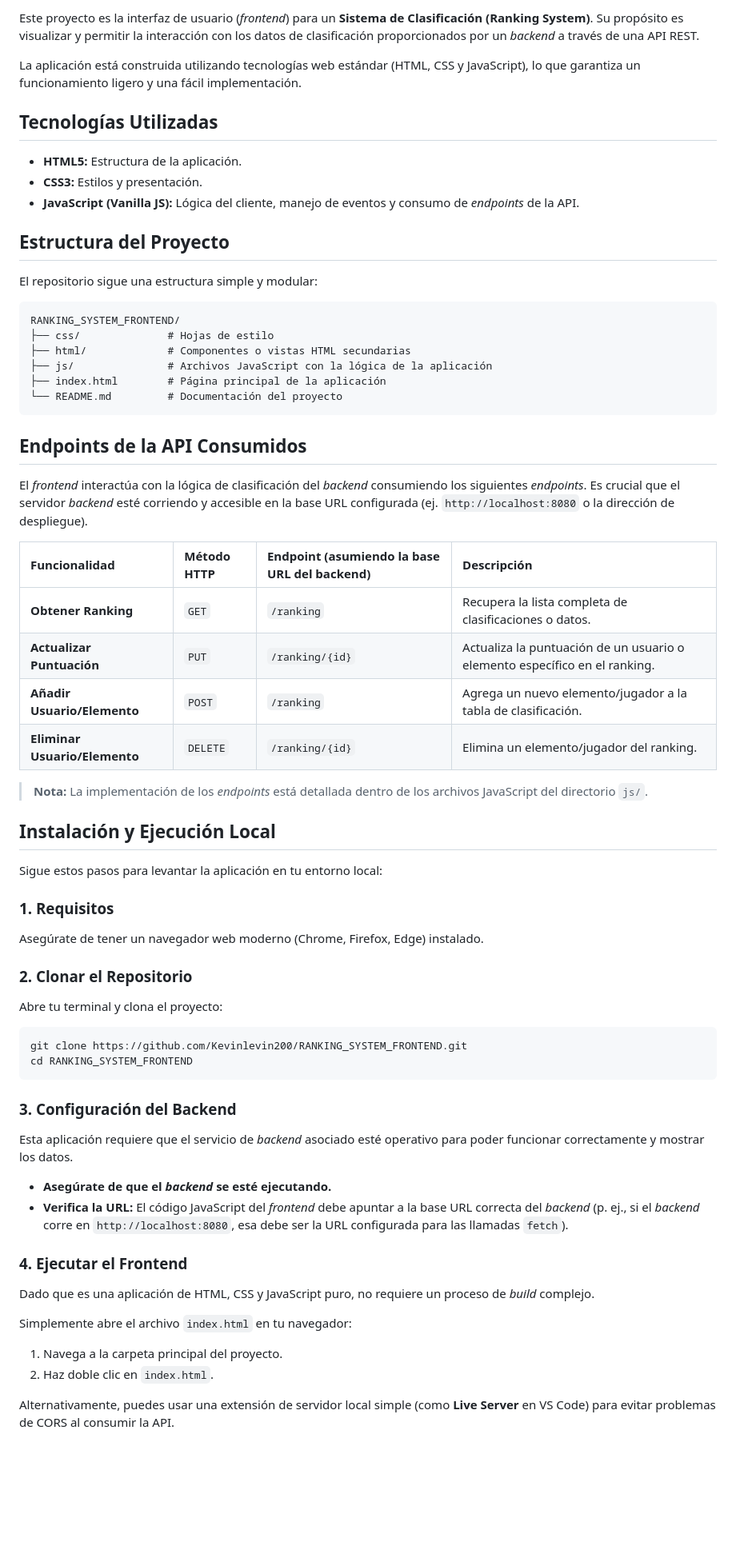
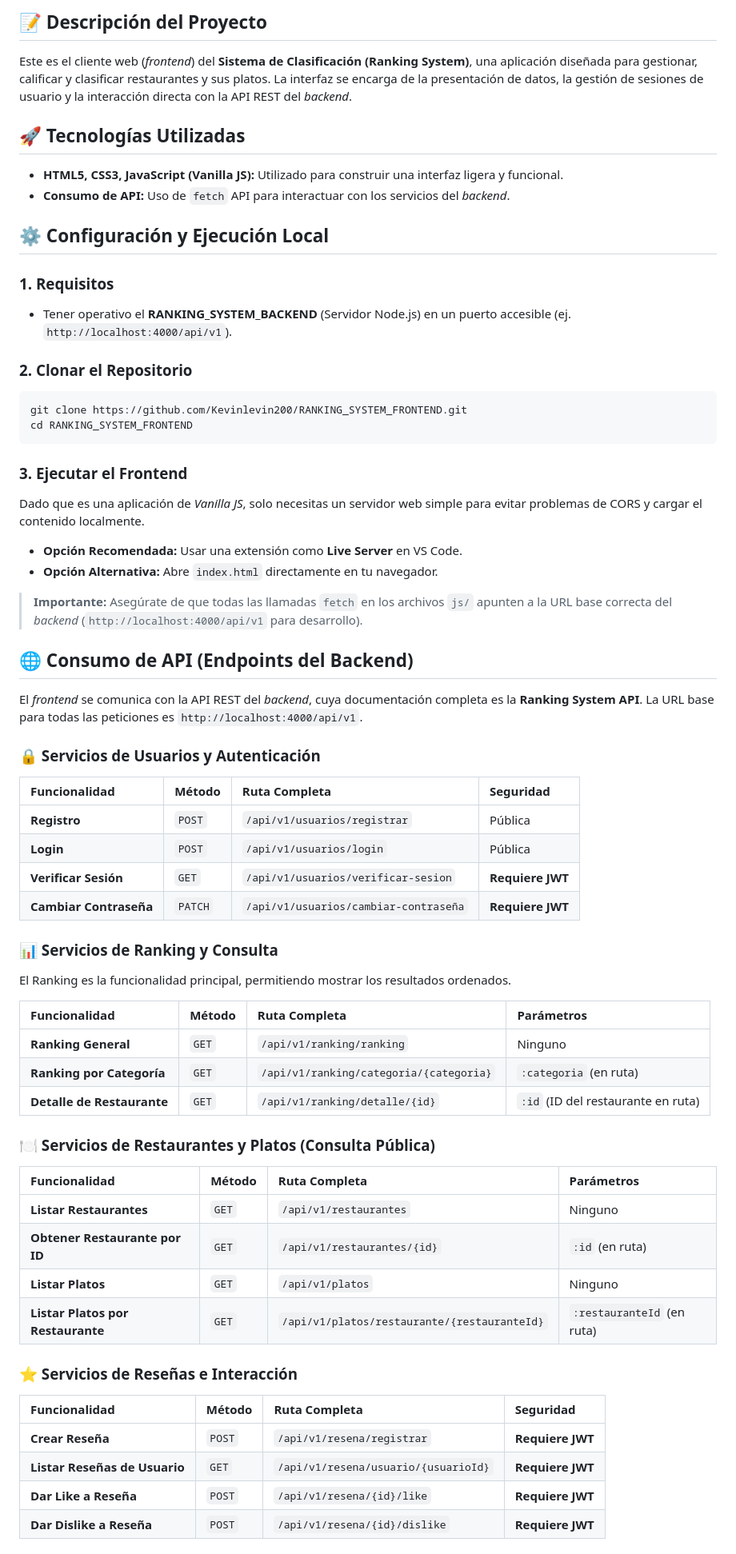
Before and after one commit to Kevinlevin200/RANKING_SYSTEM_FRONTEND, a Markdown page: README.md, the part around one of its changes. Shown at 80% size. Rendered like a GitHub page; blank space fills up the shorter version.

Commit message:
feat: :memo:

````diff
--- a/README.md
+++ b/README.md
@@ -4,71 +6,73 @@
 
-Este proyecto es la interfaz de usuario (*frontend*) para un **Sistema de Clasificación (Ranking System)**. Su propósito es visualizar y permitir la interacción con los datos de clasificación proporcionados por un *backend* a través de una API REST.
+## 📝 Descripción del Proyecto
 
-La aplicación está construida utilizando tecnologías web estándar (HTML, CSS y JavaScript), lo que garantiza un funcionamiento ligero y una fácil implementación.
+Este es el cliente web (*frontend*) del **Sistema de Clasificación (Ranking System)**, una aplicación diseñada para gestionar, calificar y clasificar restaurantes y sus platos. La interfaz se encarga de la presentación de datos, la gestión de sesiones de usuario y la interacción directa con la API REST del *backend*.
 
-## Tecnologías Utilizadas
+## 🚀 Tecnologías Utilizadas
 
-  * **HTML5:** Estructura de la aplicación.
-  * **CSS3:** Estilos y presentación.
-  * **JavaScript (Vanilla JS):** Lógica del cliente, manejo de eventos y consumo de *endpoints* de la API.
+  * **HTML5, CSS3, JavaScript (Vanilla JS):** Utilizado para construir una interfaz ligera y funcional.
+  * **Consumo de API:** Uso de `fetch` API para interactuar con los servicios del *backend*.
 
-## Estructura del Proyecto
-
-El repositorio sigue una estructura simple y modular:
-
-```
-RANKING_SYSTEM_FRONTEND/
-├── css/              # Hojas de estilo
-├── html/             # Componentes o vistas HTML secundarias
-├── js/               # Archivos JavaScript con la lógica de la aplicación
-├── index.html        # Página principal de la aplicación
-└── README.md         # Documentación del proyecto
-```
-
-## Endpoints de la API Consumidos
-
-El *frontend* interactúa con la lógica de clasificación del *backend* consumiendo los siguientes *endpoints*. Es crucial que el servidor *backend* esté corriendo y accesible en la base URL configurada (ej. `http://localhost:8080` o la dirección de despliegue).
-
-| Funcionalidad | Método HTTP | Endpoint (asumiendo la base URL del backend) | Descripción |
-| :--- | :--- | :--- | :--- |
-| **Obtener Ranking** | `GET` | `/ranking` | Recupera la lista completa de clasificaciones o datos. |
-| **Actualizar Puntuación**| `PUT` | `/ranking/{id}` | Actualiza la puntuación de un usuario o elemento específico en el ranking. |
-| **Añadir Usuario/Elemento**| `POST` | `/ranking` | Agrega un nuevo elemento/jugador a la tabla de clasificación. |
-| **Eliminar Usuario/Elemento**| `DELETE` | `/ranking/{id}` | Elimina un elemento/jugador del ranking. |
-
-> **Nota:** La implementación de los *endpoints* está detallada dentro de los archivos JavaScript del directorio `js/`.
-
-## Instalación y Ejecución Local
-
-Sigue estos pasos para levantar la aplicación en tu entorno local:
+## ⚙️ Configuración y Ejecución Local
 
 ### 1\. Requisitos
 
-Asegúrate de tener un navegador web moderno (Chrome, Firefox, Edge) instalado.
+  * Tener operativo el **RANKING\_SYSTEM\_BACKEND** (Servidor Node.js) en un puerto accesible (ej. `http://localhost:4000/api/v1`).
 
 ### 2\. Clonar el Repositorio
-
-Abre tu terminal y clona el proyecto:
 
 ```bash
 git clone https://github.com/Kevinlevin200/RANKING_SYSTEM_FRONTEND.git
 cd RANKING_SYSTEM_FRONTEND
 ```
 
-### 3\. Configuración del Backend
+### 3\. Ejecutar el Frontend
 
-Esta aplicación requiere que el servicio de *backend* asociado esté operativo para poder funcionar correctamente y mostrar los datos.
+Dado que es una aplicación de *Vanilla JS*, solo necesitas un servidor web simple para evitar problemas de CORS y cargar el contenido localmente.
 
-  * **Asegúrate de que el *backend* se esté ejecutando.**
-  * **Verifica la URL:** El código JavaScript del *frontend* debe apuntar a la base URL correcta del *backend* (p. ej., si el *backend* corre en `http://localhost:8080`, esa debe ser la URL configurada para las llamadas `fetch`).
+  * **Opción Recomendada:** Usar una extensión como **Live Server** en VS Code.
+  * **Opción Alternativa:** Abre `index.html` directamente en tu navegador.
 
-### 4\. Ejecutar el Frontend
+> **Importante:** Asegúrate de que todas las llamadas `fetch` en los archivos `js/` apunten a la URL base correcta del *backend* (`http://localhost:4000/api/v1` para desarrollo).
 
-Dado que es una aplicación de HTML, CSS y JavaScript puro, no requiere un proceso de *build* complejo.
+## 🌐 Consumo de API (Endpoints del Backend)
 
-Simplemente abre el archivo `index.html` en tu navegador:
+El *frontend* se comunica con la API REST del *backend*, cuya documentación completa es la **Ranking System API**. La URL base para todas las peticiones es `http://localhost:4000/api/v1`.
 
-1.  Navega a la carpeta principal del proyecto.
-2.  Haz doble clic en `index.html`.
+### 🔒 Servicios de Usuarios y Autenticación
 
-Alternativamente, puedes usar una extensión de servidor local simple (como **Live Server** en VS Code) para evitar problemas de CORS al consumir la API.
+| Funcionalidad | Método | Ruta Completa | Seguridad |
+| :--- | :--- | :--- | :--- |
+| **Registro** | `POST` | `/api/v1/usuarios/registrar` | Pública |
+| **Login** | `POST` | `/api/v1/usuarios/login` | Pública |
+| **Verificar Sesión** | `GET` | `/api/v1/usuarios/verificar-sesion` | **Requiere JWT** |
+| **Cambiar Contraseña** | `PATCH` | `/api/v1/usuarios/cambiar-contraseña` | **Requiere JWT** |
+
+### 📊 Servicios de Ranking y Consulta
+
+El Ranking es la funcionalidad principal, permitiendo mostrar los resultados ordenados.
+
+| Funcionalidad | Método | Ruta Completa | Parámetros |
+| :--- | :--- | :--- | :--- |
+| **Ranking General** | `GET` | `/api/v1/ranking/ranking` | Ninguno |
+| **Ranking por Categoría** | `GET` | `/api/v1/ranking/categoria/{categoria}` | `:categoria` (en ruta) |
+| **Detalle de Restaurante** | `GET` | `/api/v1/ranking/detalle/{id}` | `:id` (ID del restaurante en ruta) |
+
+### 🍽️ Servicios de Restaurantes y Platos (Consulta Pública)
+
+| Funcionalidad | Método | Ruta Completa | Parámetros |
+| :--- | :--- | :--- | :--- |
+| **Listar Restaurantes** | `GET` | `/api/v1/restaurantes` | Ninguno |
+| **Obtener Restaurante por ID** | `GET` | `/api/v1/restaurantes/{id}` | `:id` (en ruta) |
+| **Listar Platos** | `GET` | `/api/v1/platos` | Ninguno |
+| **Listar Platos por Restaurante** | `GET` | `/api/v1/platos/restaurante/{restauranteId}` | `:restauranteId` (en ruta) |
+
+### ⭐ Servicios de Reseñas e Interacción
+
+| Funcionalidad | Método | Ruta Completa | Seguridad |
+| :--- | :--- | :--- | :--- |
+| **Crear Reseña** | `POST` | `/api/v1/resena/registrar` | **Requiere JWT** |
+| **Listar Reseñas de Usuario** | `GET` | `/api/v1/resena/usuario/{usuarioId}` | **Requiere JWT** |
+| **Dar Like a Reseña** | `POST` | `/api/v1/resena/{id}/like` | **Requiere JWT** |
+| **Dar Dislike a Reseña** | `POST` | `/api/v1/resena/{id}/dislike` | **Requiere JWT** |
+
````
Also changed, not shown: other parts of README.md (+13 -1 lines).
